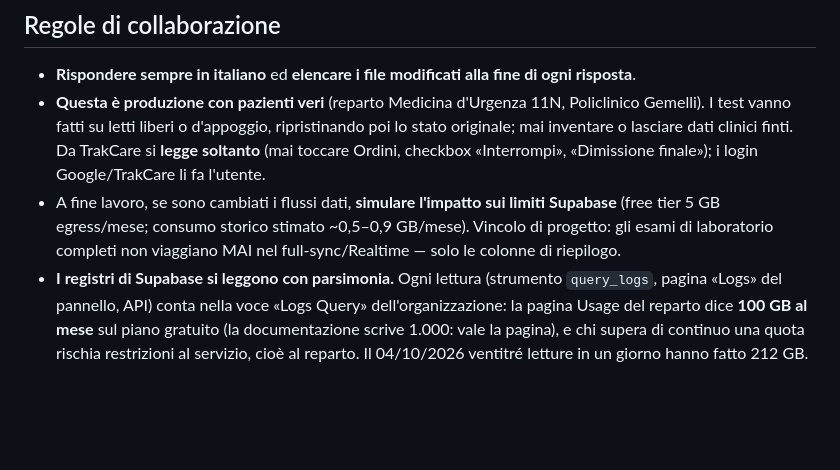
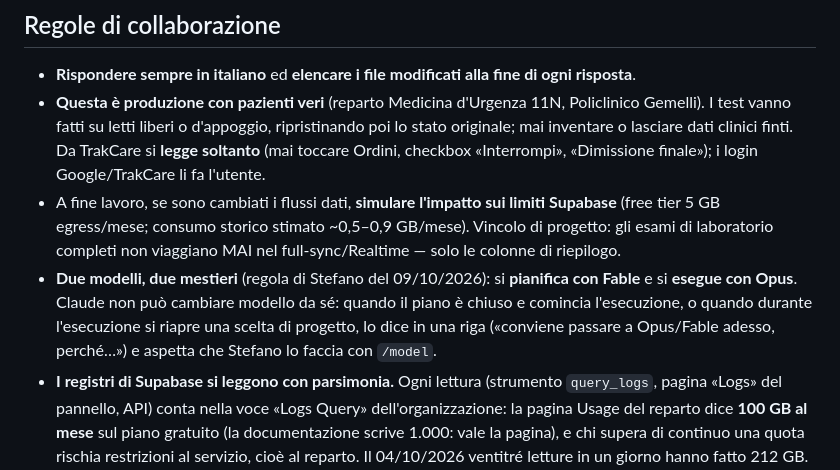
Before and after one commit to medicinadurgenzaucsc-maker/app-consegne, a Markdown page: CLAUDE.md, the part around the change. Drawn GitHub-style; blank space fills up the shorter version.

Commit message:
Piano reparti: proposte per le 34 domande aperte; regola sui due modelli
PIANO-REPARTI.md, 8.1: per ogni domanda ancora aperta la risposta che darei
io, per permettere a Stefano di rispondere con un ok o una correzione.

CLAUDE.md: regola del 09/10/2026, si pianifica con Fable e si esegue con
Opus; Claude propone il cambio quando serve davvero.

Solo documenti: nessun file servito cambia.

Co-Authored-By: Claude Fable 5.1 <noreply@anthropic.com>

```diff
--- a/CLAUDE.md
+++ b/CLAUDE.md
@@ -7,6 +7,7 @@ This file provides guidance to Claude Code (claude.ai/code) when working with co
 - **Rispondere sempre in italiano** ed **elencare i file modificati alla fine di ogni risposta**.
 - **Questa è produzione con pazienti veri** (reparto Medicina d'Urgenza 11N, Policlinico Gemelli). I test vanno fatti su letti liberi o d'appoggio, ripristinando poi lo stato originale; mai inventare o lasciare dati clinici finti. Da TrakCare si **legge soltanto** (mai toccare Ordini, checkbox «Interrompi», «Dimissione finale»); i login Google/TrakCare li fa l'utente.
 - A fine lavoro, se sono cambiati i flussi dati, **simulare l'impatto sui limiti Supabase** (free tier 5 GB egress/mese; consumo storico stimato ~0,5–0,9 GB/mese). Vincolo di progetto: gli esami di laboratorio completi non viaggiano MAI nel full-sync/Realtime — solo le colonne di riepilogo.
+- **Due modelli, due mestieri** (regola di Stefano del 09/10/2026): si **pianifica con Fable** e si **esegue con Opus**. Claude non può cambiare modello da sé: quando il piano è chiuso e comincia l'esecuzione, o quando durante l'esecuzione si riapre una scelta di progetto, lo dice in una riga («conviene passare a Opus/Fable adesso, perché…») e aspetta che Stefano lo faccia con `/model`.
 - **I registri di Supabase si leggono con parsimonia.** Ogni lettura (strumento `query_logs`, pagina «Logs» del pannello, API) conta nella voce «Logs Query» dell'organizzazione: la pagina Usage del reparto dice **100 GB al mese** sul piano gratuito (la documentazione scrive 1.000: vale la pagina), e chi supera di continuo una quota rischia restrizioni al servizio, cioè al reparto. Il 04/10/2026 ventitré letture in un giorno hanno fatto 212 GB. Quindi: solo quando serve davvero, finestra di tempo stretta, una sola sorgente, i soli campi che servono, mai in ciclo.
 
 ## Cos'è
```
